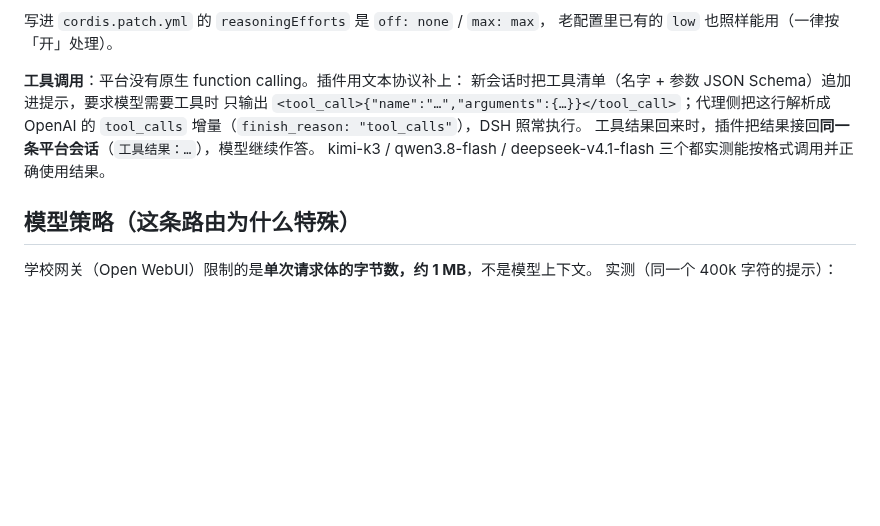
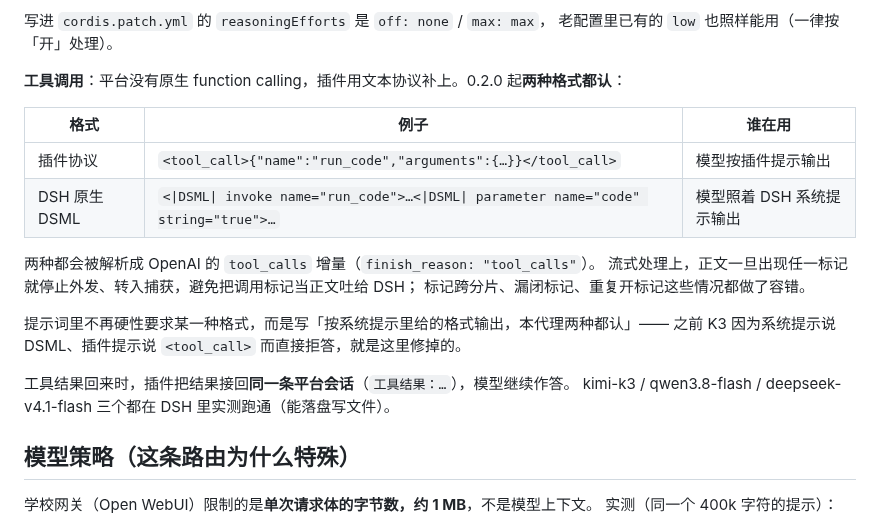
Before and after one commit to sapphirestar46/dsh-hainnu, a Markdown page: docs/技术细节.md, the part around the change. Rendered like a GitHub page; blank space fills up the shorter version.

```diff
--- a/docs/技术细节.md
+++ b/docs/技术细节.md
@@ -165,12 +165,22 @@ ID** 分别介绍：
 写进 `cordis.patch.yml` 的 `reasoningEfforts` 是 `off: none` / `max: max`，
 老配置里已有的 `low` 也照样能用（一律按「开」处理）。
 
-**工具调用**：平台没有原生 function calling。插件用文本协议补上：
-新会话时把工具清单（名字 + 参数 JSON Schema）追加进提示，要求模型需要工具时
-只输出 `<tool_call>{"name":"…","arguments":{…}}</tool_call>`；代理侧把这行解析成
-OpenAI 的 `tool_calls` 增量（`finish_reason: "tool_calls"`），DSH 照常执行。
+**工具调用**：平台没有原生 function calling，插件用文本协议补上。0.2.0 起**两种格式都认**：
+
+| 格式 | 例子 | 谁在用 |
+|---|---|---|
+| 插件协议 | `<tool_call>{"name":"run_code","arguments":{…}}</tool_call>` | 模型按插件提示输出 |
+| DSH 原生 DSML | `<\|DSML\| invoke name="run_code">…<\|DSML\| parameter name="code" string="true">…` | 模型照着 DSH 系统提示输出 |
+
+两种都会被解析成 OpenAI 的 `tool_calls` 增量（`finish_reason: "tool_calls"`）。
+流式处理上，正文一旦出现任一标记就停止外发、转入捕获，避免把调用标记当正文吐给 DSH；
+标记跨分片、漏闭标记、重复开标记这些情况都做了容错。
+
+提示词里不再硬性要求某一种格式，而是写「按系统提示里给的格式输出，本代理两种都认」——
+之前 K3 因为系统提示说 DSML、插件提示说 `<tool_call>` 而直接拒答，就是这里修掉的。
+
 工具结果回来时，插件把结果接回**同一条平台会话**（`工具结果：…`），模型继续作答。
-kimi-k3 / qwen3.8-flash / deepseek-v4.1-flash 三个都实测能按格式调用并正确使用结果。
+kimi-k3 / qwen3.8-flash / deepseek-v4.1-flash 三个都在 DSH 里实测跑通（能落盘写文件）。
 
 ## 模型策略（这条路由为什么特殊）
 
```
Also changed, not shown: README.md (+37 -11 lines), docs/images/panel.png, 7 other files.
